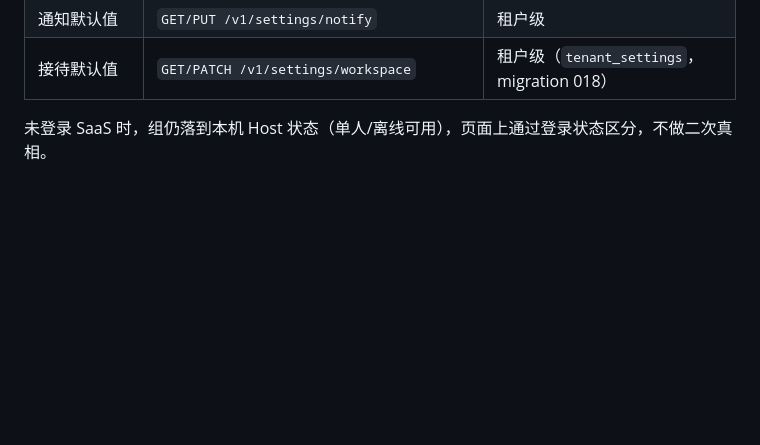
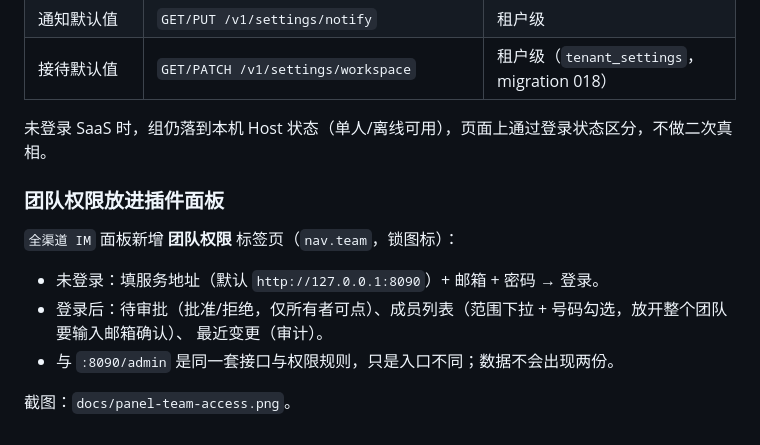
Before and after one commit to ctomall/dsh-im-omni, a Markdown page: docs/SAAS-ARCHITECTURE.md, the part around the change. Rendered like a GitHub page; blank space fills up the shorter version.

```diff
--- a/docs/SAAS-ARCHITECTURE.md
+++ b/docs/SAAS-ARCHITECTURE.md
@@ -596,3 +596,14 @@ $ cd server && node --test test/isolation.test.mjs
 | 接待默认值 | `GET/PATCH /v1/settings/workspace` | 租户级（`tenant_settings`，migration 018） |
 
 未登录 SaaS 时，组仍落到本机 Host 状态（单人/离线可用），页面上通过登录状态区分，不做二次真相。
+
+### 团队权限放进插件面板
+
+`全渠道 IM` 面板新增 **团队权限** 标签页（`nav.team`，锁图标）：
+
+- 未登录：填服务地址（默认 `http://127.0.0.1:8090`）+ 邮箱 + 密码 → 登录。
+- 登录后：待审批（批准/拒绝，仅所有者可点）、成员列表（范围下拉 + 号码勾选，放开整个团队要输入邮箱确认）、
+  最近变更（审计）。
+- 与 `:8090/admin` 是同一套接口与权限规则，只是入口不同；数据不会出现两份。
+
+截图：`docs/panel-team-access.png`。
```
Also changed, not shown: docs/panel-team-access.png (added), 2 other files.
